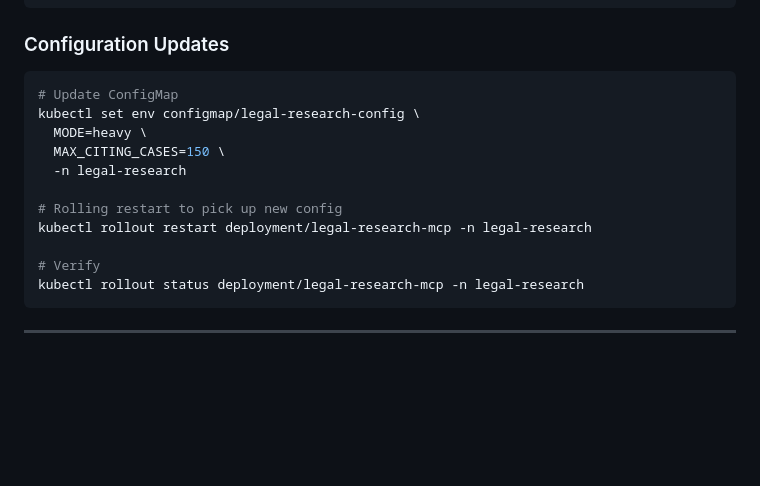
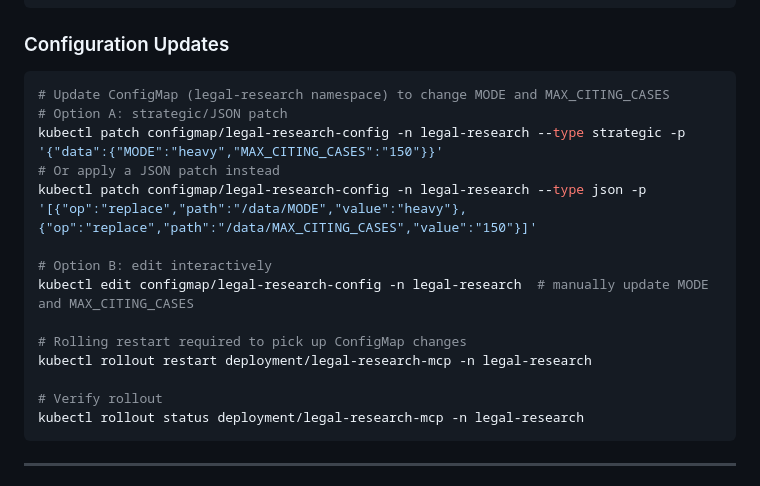
Before and after one commit to mightymikesapp/MikeCheck, a Markdown page: OPERATIONS.md, the part around the change. Drawn GitHub-style; blank space fills up the shorter version.

Commit message:
Update ConfigMap guidance in operations doc

````diff
--- a/OPERATIONS.md
+++ b/OPERATIONS.md
@@ -1017,16 +1017,19 @@ kubectl set image deployment/legal-research-mcp \
 ### Configuration Updates
 
 ```bash
-# Update ConfigMap
-kubectl set env configmap/legal-research-config \
-  MODE=heavy \
-  MAX_CITING_CASES=150 \
-  -n legal-research
+# Update ConfigMap (legal-research namespace) to change MODE and MAX_CITING_CASES
+# Option A: strategic/JSON patch
+kubectl patch configmap/legal-research-config -n legal-research --type strategic -p '{"data":{"MODE":"heavy","MAX_CITING_CASES":"150"}}'
+# Or apply a JSON patch instead
+kubectl patch configmap/legal-research-config -n legal-research --type json -p '[{"op":"replace","path":"/data/MODE","value":"heavy"},{"op":"replace","path":"/data/MAX_CITING_CASES","value":"150"}]'
 
-# Rolling restart to pick up new config
+# Option B: edit interactively
+kubectl edit configmap/legal-research-config -n legal-research  # manually update MODE and MAX_CITING_CASES
+
+# Rolling restart required to pick up ConfigMap changes
 kubectl rollout restart deployment/legal-research-mcp -n legal-research
 
-# Verify
+# Verify rollout
 kubectl rollout status deployment/legal-research-mcp -n legal-research
 ```
 
````
